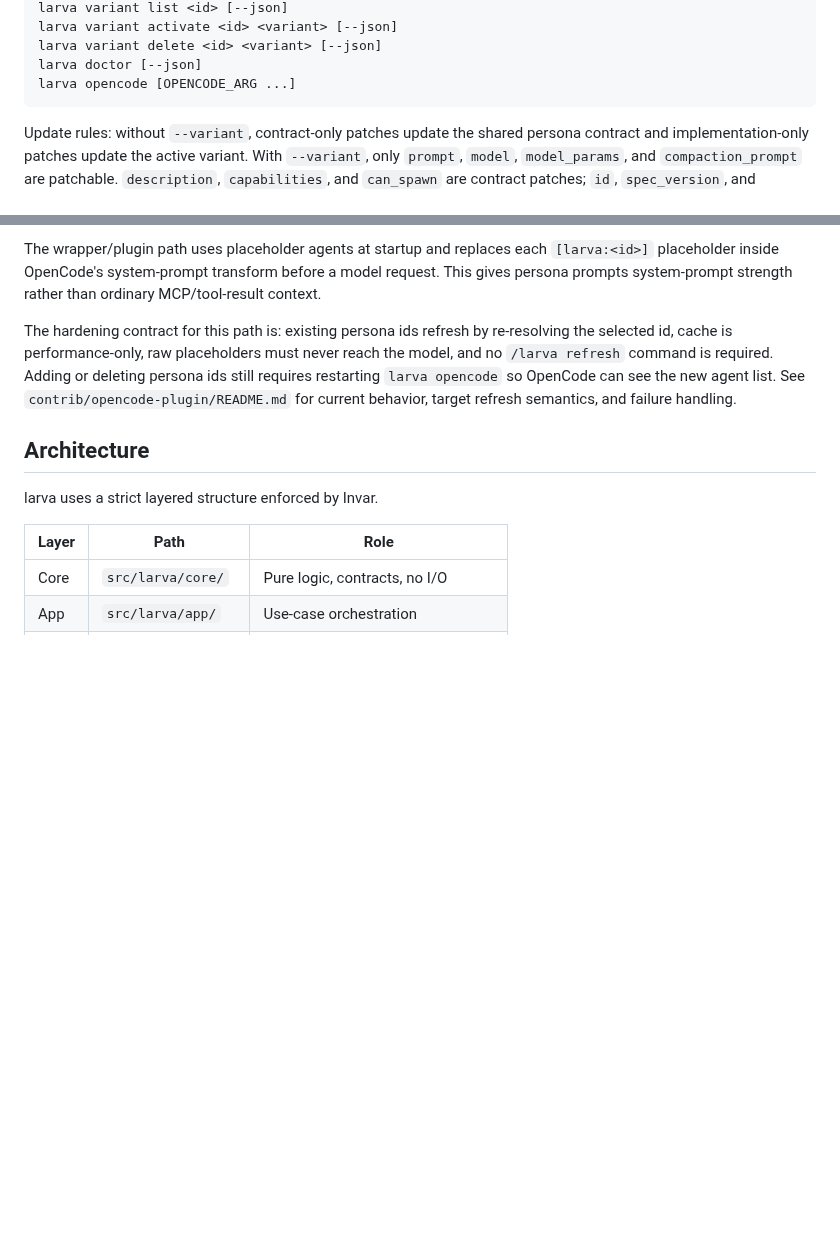
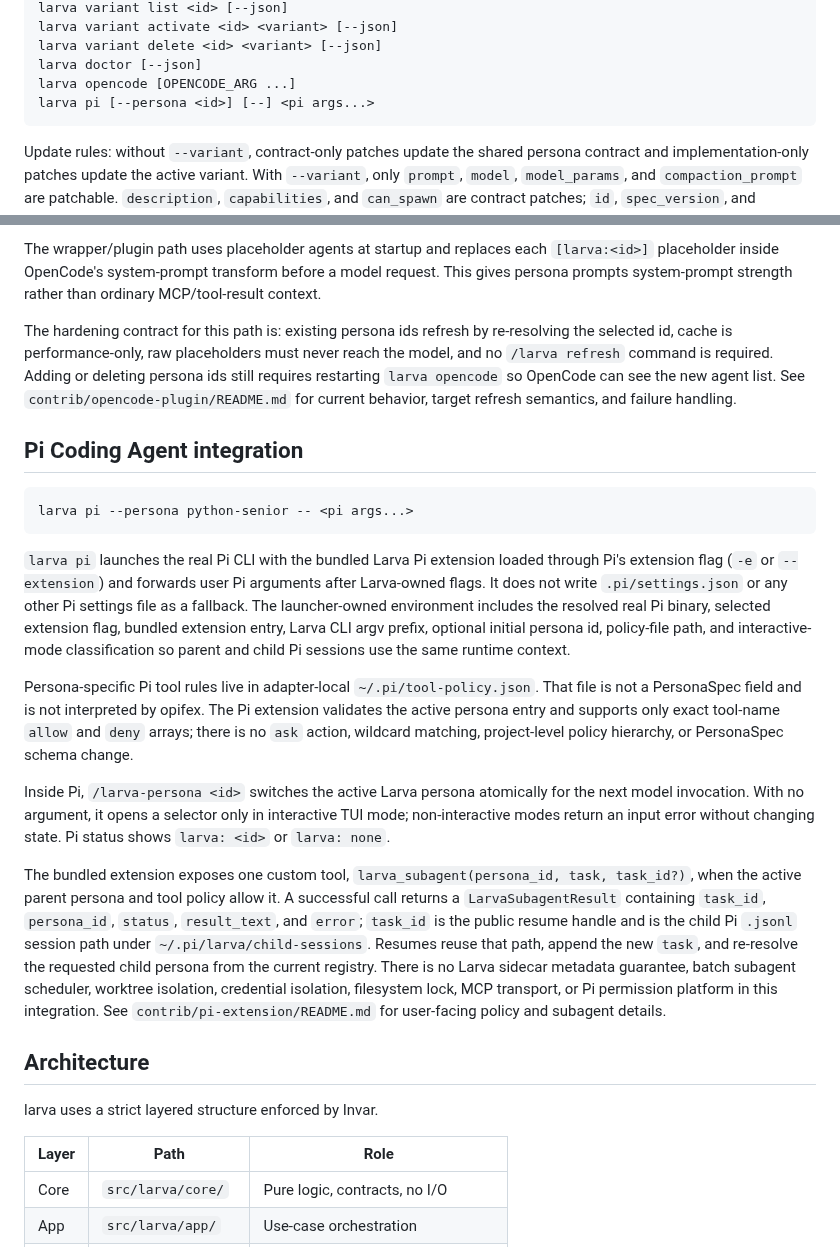
Before and after one commit to Tefx/larva, a Markdown page: README.md, 2 parts joined by grey strips. Drawn GitHub-style; blank space fills up the shorter version.

````diff
--- a/README.md
+++ b/README.md
@@ -161,6 +161,7 @@ larva variant activate <id> <variant> [--json]
 larva variant delete <id> <variant> [--json]
 larva doctor [--json]
 larva opencode [OPENCODE_ARG ...]
+larva pi [--persona <id>] [--] <pi args...>
 ```
 
 Update rules: without `--variant`, contract-only patches update the shared
@@ -225,6 +226,43 @@ deleting persona ids still requires restarting `larva opencode` so OpenCode can
 see the new agent list. See `contrib/opencode-plugin/README.md` for current
 behavior, target refresh semantics, and failure handling.
 
+## Pi Coding Agent integration
+
+```bash
+larva pi --persona python-senior -- <pi args...>
+```
+
+`larva pi` launches the real Pi CLI with the bundled Larva Pi extension loaded
+through Pi's extension flag (`-e` or `--extension`) and forwards user Pi
+arguments after Larva-owned flags. It does not write `.pi/settings.json` or any
+other Pi settings file as a fallback. The launcher-owned environment includes the
+resolved real Pi binary, selected extension flag, bundled extension entry,
+Larva CLI argv prefix, optional initial persona id, policy-file path, and
+interactive-mode classification so parent and child Pi sessions use the same
+runtime context.
+
+Persona-specific Pi tool rules live in adapter-local `~/.pi/tool-policy.json`.
+That file is not a PersonaSpec field and is not interpreted by opifex. The Pi
+extension validates the active persona entry and supports only exact tool-name
+`allow` and `deny` arrays; there is no `ask` action, wildcard matching,
+project-level policy hierarchy, or PersonaSpec schema change.
+
+Inside Pi, `/larva-persona <id>` switches the active Larva persona atomically for
+the next model invocation. With no argument, it opens a selector only in
+interactive TUI mode; non-interactive modes return an input error without
+changing state. Pi status shows `larva: <id>` or `larva: none`.
+
+The bundled extension exposes one custom tool, `larva_subagent(persona_id, task,
+task_id?)`, when the active parent persona and tool policy allow it. A successful
+call returns a `LarvaSubagentResult` containing `task_id`, `persona_id`,
+`status`, `result_text`, and `error`; `task_id` is the public resume handle and
+is the child Pi `.jsonl` session path under `~/.pi/larva/child-sessions`. Resumes
+reuse that path, append the new `task`, and re-resolve the requested child
+persona from the current registry. There is no Larva sidecar metadata guarantee,
+batch subagent scheduler, worktree isolation, credential isolation, filesystem
+lock, MCP transport, or Pi permission platform in this integration. See
+`contrib/pi-extension/README.md` for user-facing policy and subagent details.
+
 ## Architecture
 
 larva uses a strict layered structure enforced by Invar.
````
Also changed, not shown: contrib/pi-extension/README.md (added, +176 -0 lines).
